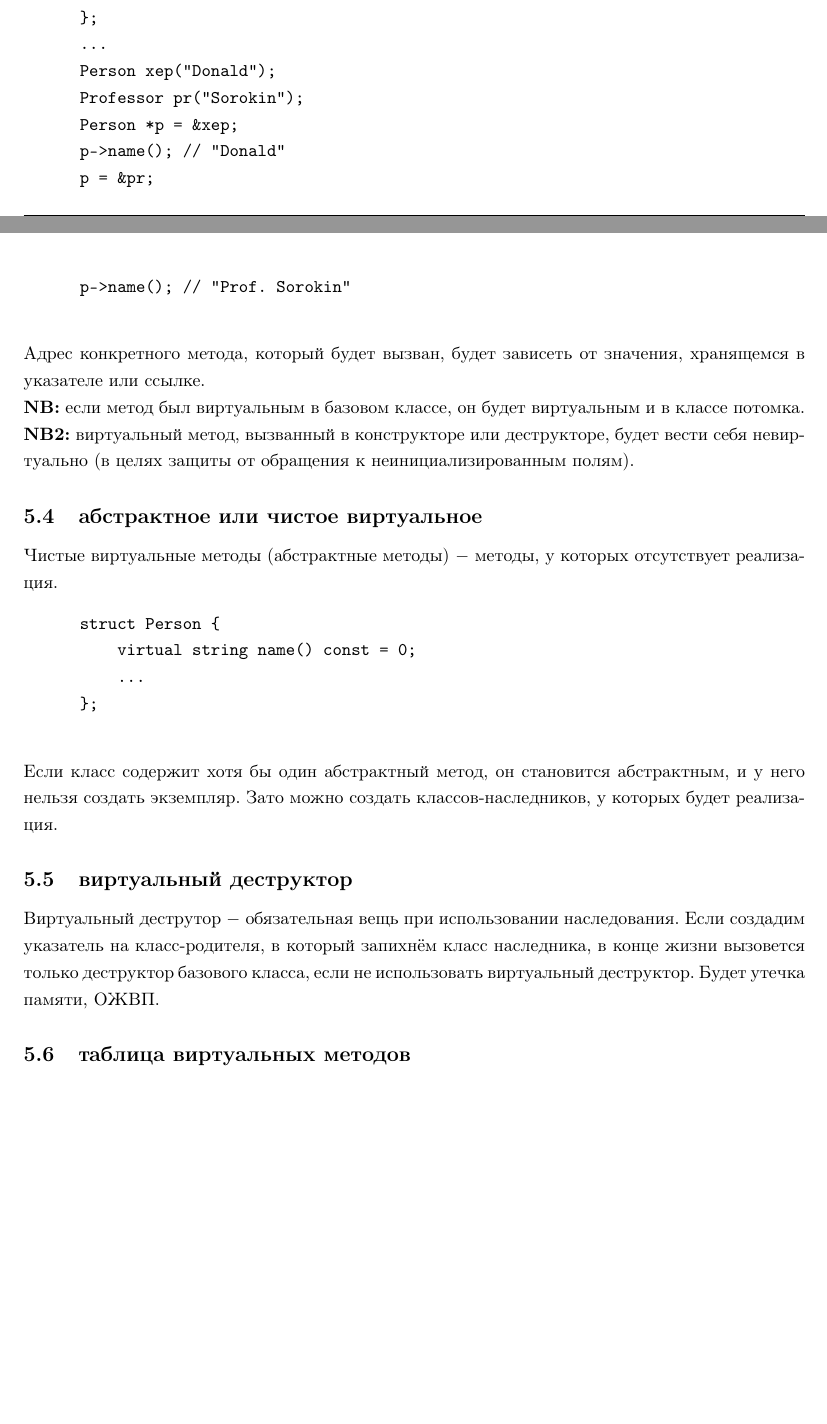
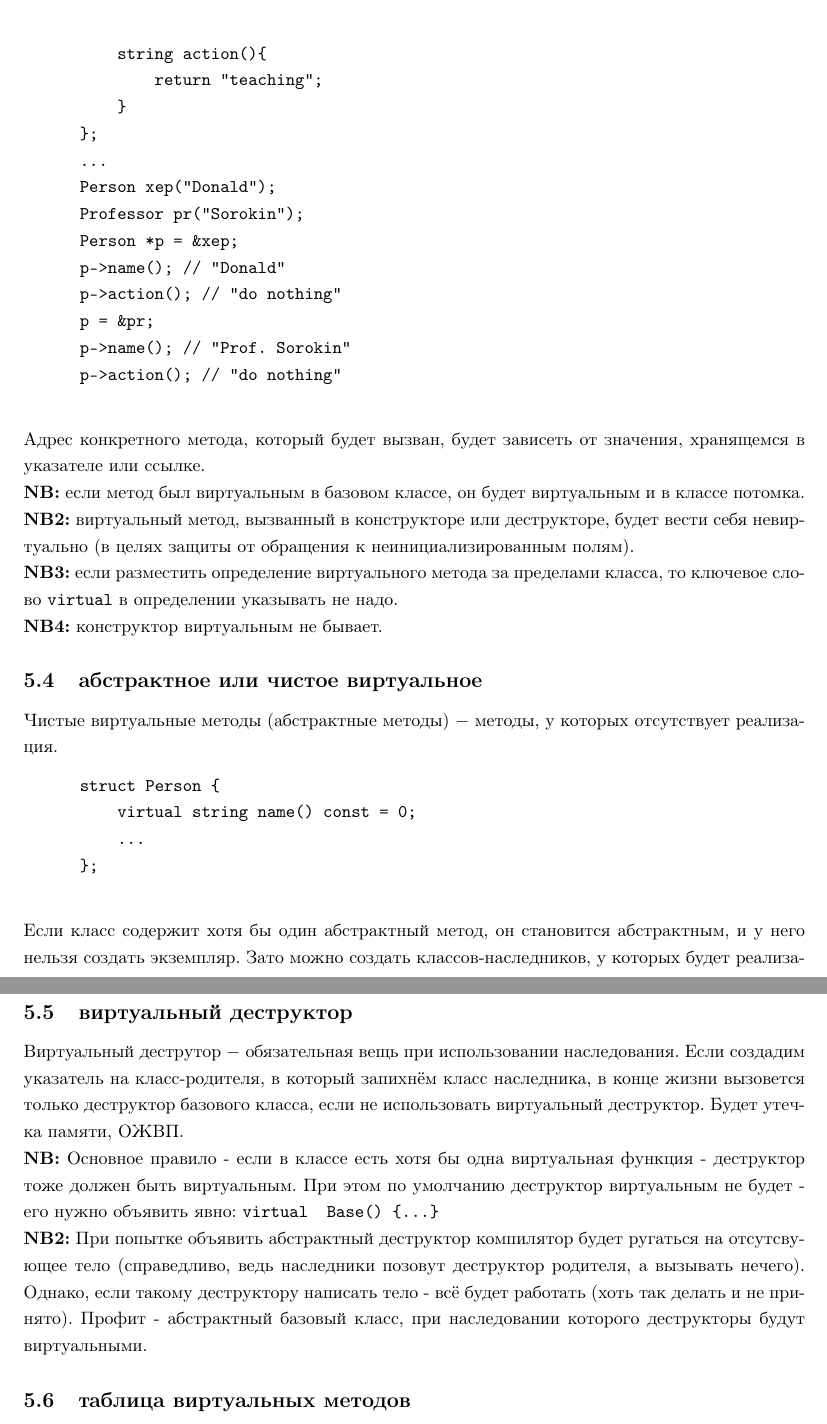
Before and after one commit to Sagolbah/cxx-sem2-conspect, a LaTeX document (conspect.tex): two parts of pages 14 and 15 of 16 before the commit and two parts of pages 15 and 17 of 18 after it, joined at a grey line, cut at the place of the change, the shorter picture padded with empty space. Compiled offline with pdfLaTeX.

Commit message:
more info on 11/12 + some NBs, finishing soon

```diff
--- a/conspect.tex
+++ b/conspect.tex
@@ -623,11 +624,17 @@
           virtual string name() const {
               return name_;
           };
+          string action(){
+              return "do nothing";
+          }
           ...
       };
       struct Professor : Person {
           string name() const {
               return "Prof. " + name_;
+          }
+          string action(){
+              return "teaching";
           }
       };
       ...
@@ -635,14 +642,18 @@
       Professor pr("Sorokin");
       Person *p = &xep;
       p->name(); // "Donald"
+      p->action(); // "do nothing"
       p = &pr;
       p->name(); // "Prof. Sorokin"
+      p->action(); // "do nothing"
   \end{verbatim}
   Адрес конкретного метода, который будет вызван, будет зависеть от значения, хранящемся в указателе или
   ссылке.\nl
   \textbf{NB:} если метод был виртуальным в базовом классе, он будет виртуальным и в классе потомка.\nl
   \textbf{NB2:} виртуальный метод, вызванный в конструкторе или деструкторе, будет вести себя невиртуально (в целях
-  защиты от обращения к неинициализированным полям).
+  защиты от обращения к неинициализированным полям). \nl
+  \textbf{NB3:} если разместить определение виртуального метода за пределами класса, то ключевое слово \texttt{virtual} в определении указывать не надо. \nl
+  \textbf{NB4:} конструктор виртуальным не бывает.
 \subsection{абстрактное или чистое виртуальное}
   Чистые виртуальные методы (абстрактные методы) $-$ методы, у которых отсутствует реализация.
   \begin{verbatim}
@@ -652,4 +663,35 @@
       };
   \end{verbatim}
   Если класс содержит хотя бы один абстрактный метод, он становится абстрактным, и у него нельзя создать
-  экземпляр. Зато можно создать классов-наследников, у которых будет реализация.
+  экземпляр. Зато можно создать классов-наследников, у которых будет реализация. \nl
+  \textbf{NB:} Прямую попытку вызова отловит компилятор. Тем не менее, вызвать её можно, но тогда будет RTE (\texttt{pure virtual function call}) \nl
+  \begin{verbatim}
+    #include <iostream>
+
+    class Base
+    {
+    public:
+        Base() { init(); }
+        ~Base() {}
+
+        virtual void log() = 0;
+
+    private:
+        void init() { log(); }
+    };
+
+    class Derived: public Base
+    {
+    public:
+        Derived() {}
+        ~Derived() {}
+
+        virtual void log() { std::cout << "Derived created" << std::endl; }
+    };
+
+    int main(int argc, char* argv[])
+    {
+        Derived d; // RTE (pure virtual function call)
+        return 0;
+    }
+  \end{verbatim}
@@ -656,7 +729,11 @@
 \subsection{виртуальный деструктор}
 Виртуальный деструтор $-$ обязательная вещь при использовании наследования. Если создадим указатель на
 класс-родителя, в который запихнём класс наследника, в конце жизни вызовется только деструктор базового
-класса, если не использовать виртуальный деструктор. Будет утечка памяти, ОЖВП.
+класса, если не использовать виртуальный деструктор. Будет утечка памяти, ОЖВП. \nl
+\textbf{NB:} Основное правило - если в классе есть хотя бы одна виртуальная функция - деструктор тоже должен быть виртуальным.
+При этом по умолчанию деструктор виртуальным не будет - его нужно объявить явно: \texttt{virtual ~Base() \{...\}} \nl
+\textbf{NB2:} При попытке объявить абстрактный деструктор компилятор будет ругаться на отсутсвующее тело (справедливо, ведь наследники позовут деструктор родителя, а вызывать нечего).
+Однако, если такому деструктору написать тело - всё будет работать (хоть так делать и не принято). Профит - абстрактный базовый класс, при наследовании которого деструкторы будут виртуальными.
 \subsection{таблица виртуальных методов}
 Кстати, надо отметить, что перегрузка функций реализует(?) статический полиморфизм, а виртуальные методы
 $-$динамический полиморфизм (или полиморфизм времени выполнения).\nl
```
Also changed, not shown: conspect.pdf, conspect.tex (46 more changed lines).
